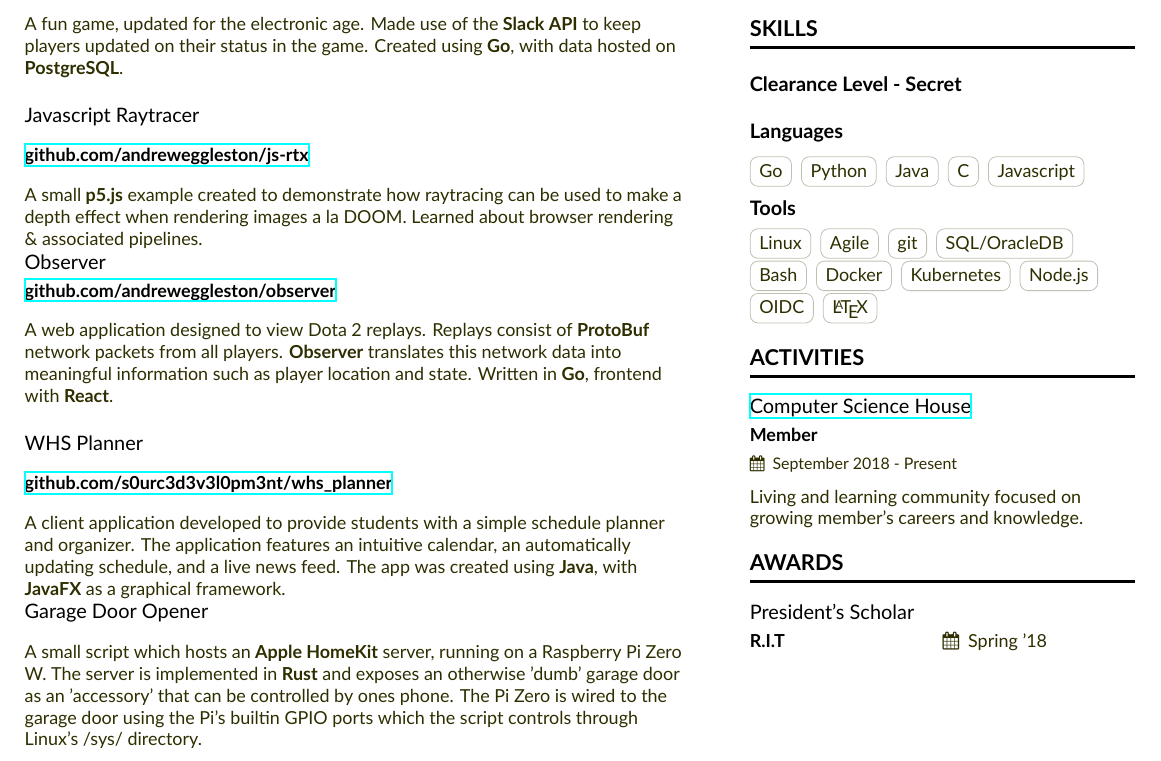
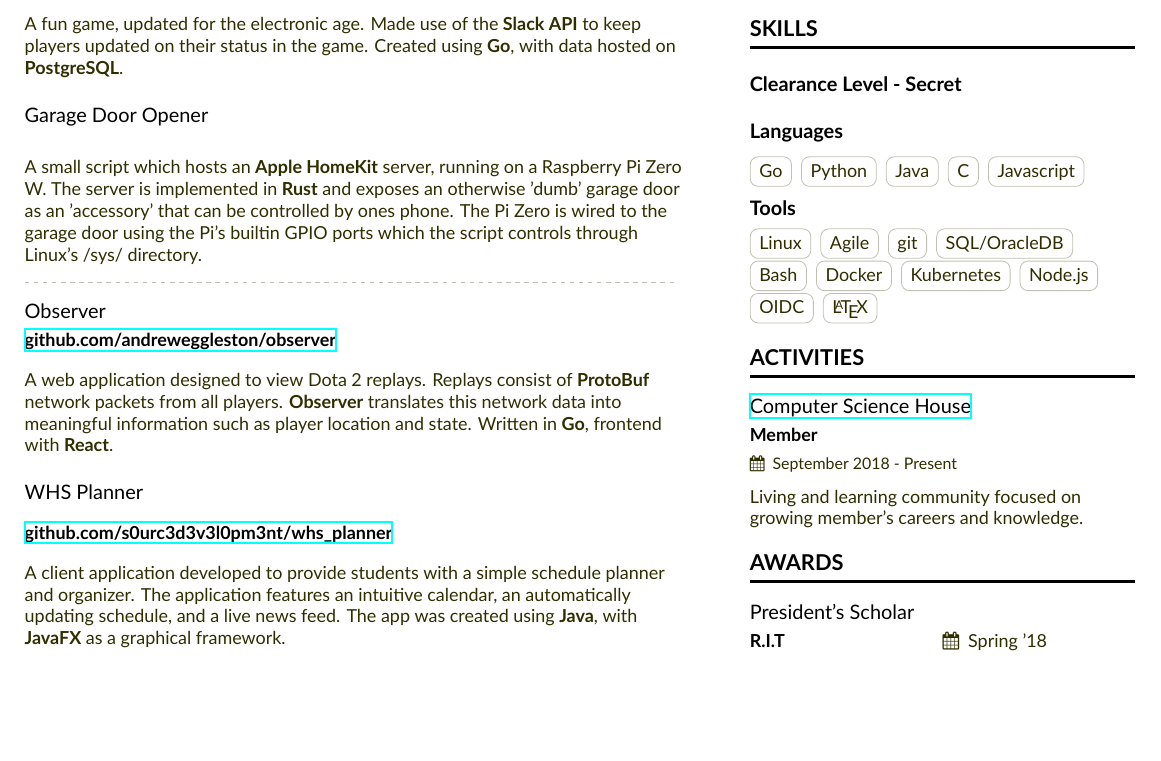
Before and after one commit to andreweggleston/cv, a LaTeX CV (Resume.tex): part of the page, cut so that both start at the same text, the shorter picture padded with empty space. Compiled offline with XeLaTeX.

Commit message:
Update Resume.tex

```diff
--- a/Resume.tex
+++ b/Resume.tex
@@ -114,8 +114,10 @@
   Created using \textbf{Go}, with data hosted on \textbf{PostgreSQL}.
 
   \divider
-  \cvevent{Javascript Raytracer}{\href{https://github.com/andreweggleston/js-rtx}{github.com/andreweggleston/js-rtx}}{}{}
-  A small \textbf{p5.js} example created to demonstrate how raytracing can be used to make a depth effect when rendering images a la DOOM. Learned about browser rendering \& associated pipelines.
+  \cvevent{Garage Door Opener}{}{}{}{}
+   A small script which hosts an \textbf{Apple HomeKit} server, running on a Raspberry Pi Zero W. The server is implemented in \textbf{Rust} and exposes an otherwise 'dumb' garage door as an 'accessory' that can be controlled by ones phone. The Pi Zero is wired to the garage door using the Pi's builtin GPIO ports which the script controls through Linux's /sys/ directory.
+
+  \divider
 
   \cvevent{Observer}{\href{https://github.com/andreweggleston/observer}{github.com/andreweggleston/observer}}{}{}
   A web application designed to view Dota 2 replays. Replays consist of \textbf{ProtoBuf} network packets from all players. \textbf{Observer} translates this network data into meaningful information such as player location and state. Written in \textbf{Go}, frontend with \textbf{React}.
@@ -126,11 +128,6 @@
   The application features an intuitive calendar, an automatically updating schedule, and a live news feed.
   The app was created using \textbf{Java}, with \textbf{JavaFX} as a graphical framework.
 
-   \cvevent{Garage Door Opener}{}{}{}{}
-   A small script which hosts an \textbf{Apple HomeKit} server, running on a Raspberry Pi Zero W. The server is implemented in \textbf{Rust} and exposes an otherwise 'dumb' garage door as an 'accessory' that can be controlled by ones phone. The Pi Zero is wired to the garage door using the Pi's builtin GPIO ports which the script controls through Linux's /sys/ directory.
-
-
-
 
 \medskip
 
```
